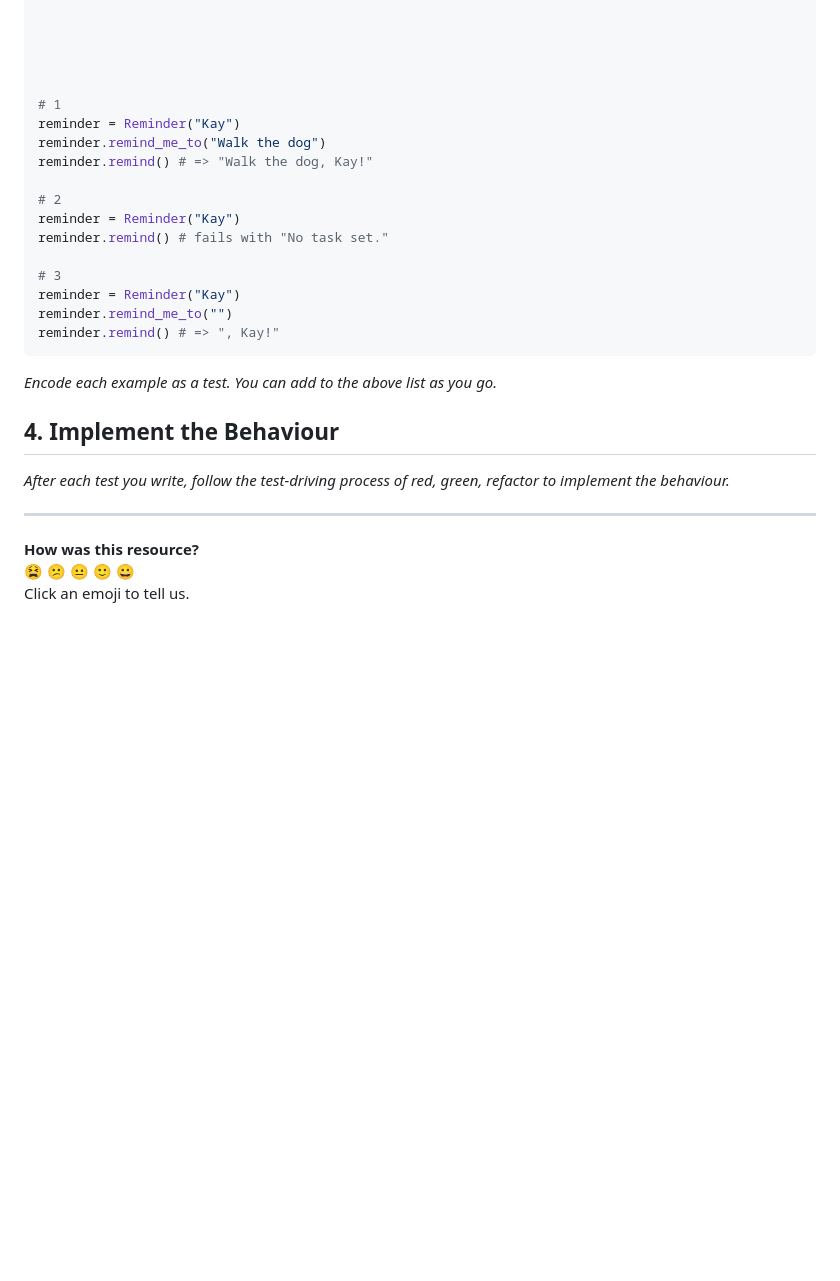
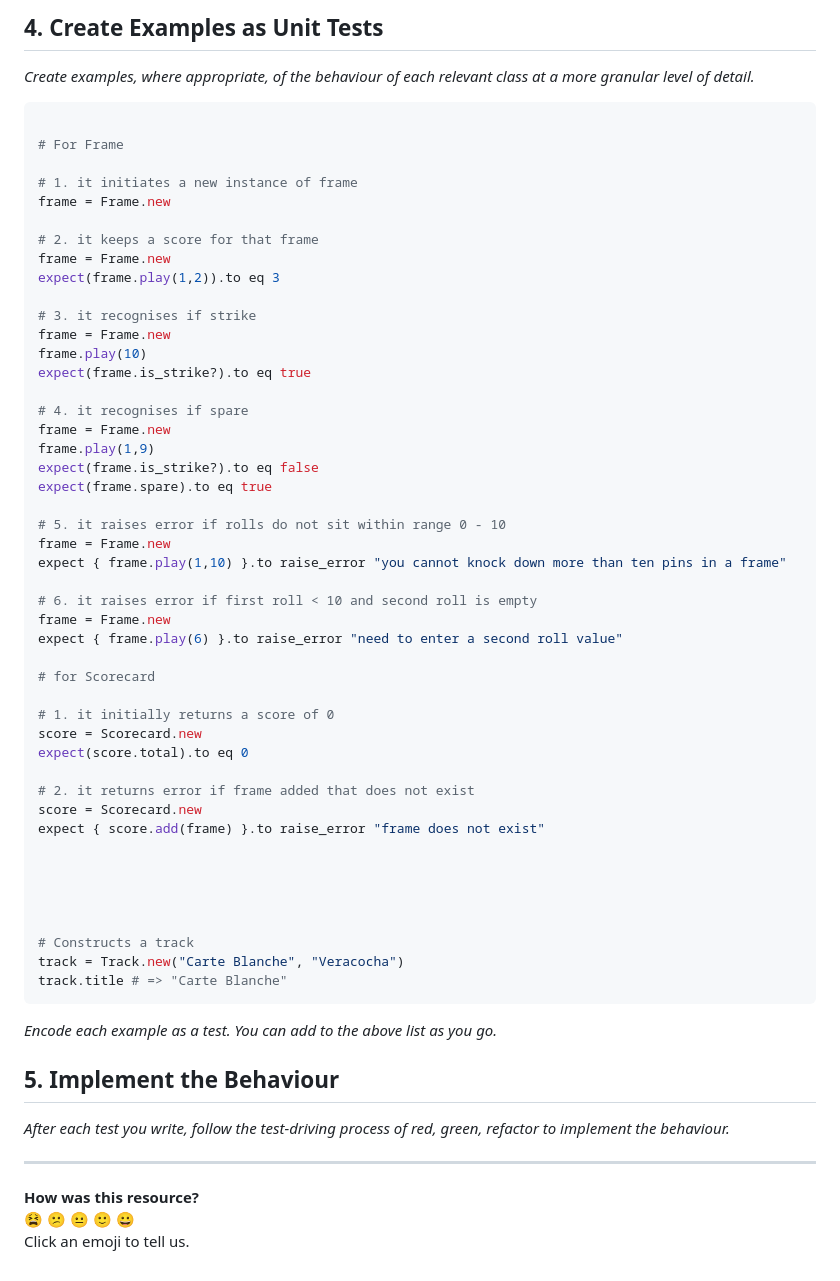
Before and after one commit to makersacademy/bowling-challenge-ruby, a Markdown page: design/scorecard_design.md, the part around one of its changes. Rendered like a GitHub page; blank space fills up the shorter version.

````diff
--- a/design/scorecard_design.md
+++ b/design/scorecard_design.md
@@ -122,28 +181,63 @@ it "returns a score of 21 if
+## 4. Create Examples as Unit Tests
+
+_Create examples, where appropriate, of the behaviour of each relevant class at
+a more granular level of detail._
+
+```ruby
+
+# For Frame
+
+# 1. it initiates a new instance of frame
+frame = Frame.new
+
+# 2. it keeps a score for that frame
+frame = Frame.new
+expect(frame.play(1,2)).to eq 3
+
+# 3. it recognises if strike
+frame = Frame.new
+frame.play(10)
+expect(frame.is_strike?).to eq true
+
+# 4. it recognises if spare
+frame = Frame.new
+frame.play(1,9)
+expect(frame.is_strike?).to eq false
+expect(frame.spare).to eq true
+
+# 5. it raises error if rolls do not sit within range 0 - 10
+frame = Frame.new
+expect { frame.play(1,10) }.to raise_error "you cannot knock down more than ten pins in a frame"
+
+# 6. it raises error if first roll < 10 and second roll is empty
+frame = Frame.new
+expect { frame.play(6) }.to raise_error "need to enter a second roll value"
+
+# for Scorecard
+
+# 1. it initially returns a score of 0
+score = Scorecard.new
+expect(score.total).to eq 0
+
+# 2. it returns error if frame added that does not exist
+score = Scorecard.new
+expect { score.add(frame) }.to raise_error "frame does not exist"
 
 
 
 
 
-# 1
-reminder = Reminder("Kay")
-reminder.remind_me_to("Walk the dog")
-reminder.remind() # => "Walk the dog, Kay!"
-
-# 2
-reminder = Reminder("Kay")
-reminder.remind() # fails with "No task set."
-
-# 3
-reminder = Reminder("Kay")
-reminder.remind_me_to("")
-reminder.remind() # => ", Kay!"
+# Constructs a track
+track = Track.new("Carte Blanche", "Veracocha")
+track.title # => "Carte Blanche"
 ```
 
 _Encode each example as a test. You can add to the above list as you go._
 
-## 4. Implement the Behaviour
+## 5. Implement the Behaviour
 
-_After each test you write, follow the test-driving process of red, green, refactor to implement the behaviour._
+_After each test you write, follow the test-driving process of red, green,
+refactor to implement the behaviour._
 
 
 <!-- BEGIN GENERATED SECTION DO NOT EDIT -->
````
Also changed, not shown: other parts of design/scorecard_design.md (+78 -19 lines).
